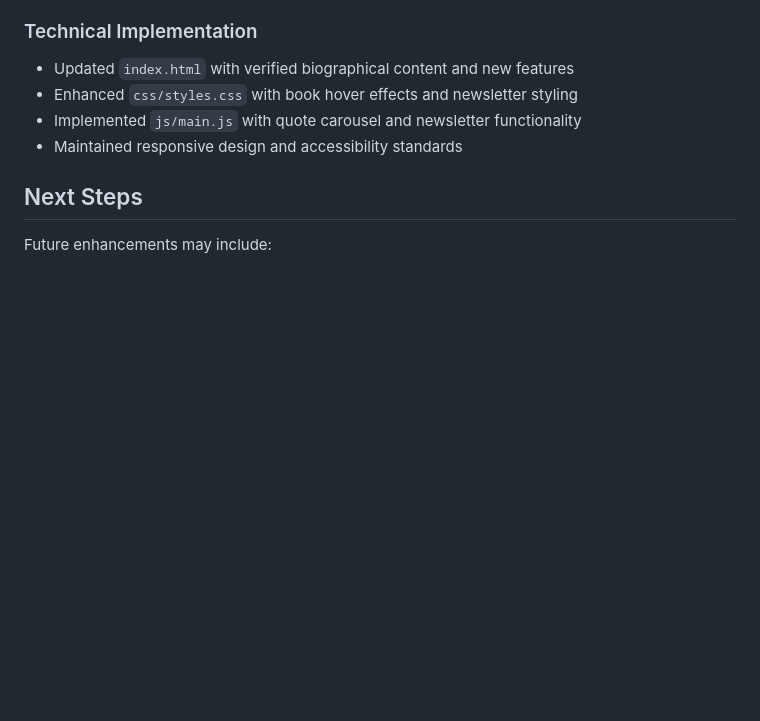
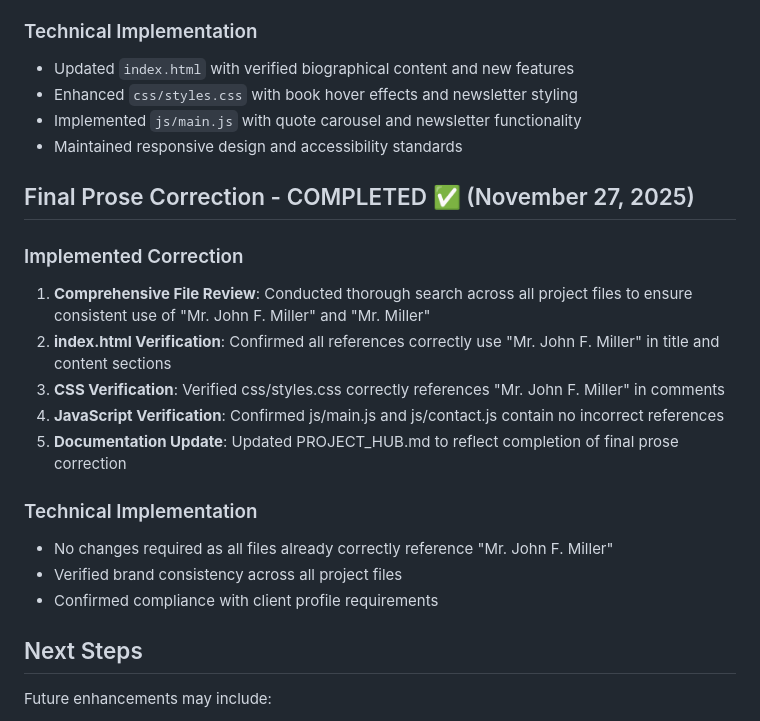
Before and after one commit to Magnusbm76/milleranalysis, a Markdown page: PROJECT_HUB.md, the part around the change. Drawn GitHub-style; blank space fills up the shorter version.

Commit message:
fix: final prose correction ensuring all references use 'Mr. John F. Miller'

```diff
--- a/PROJECT_HUB.md
+++ b/PROJECT_HUB.md
@@ -82,6 +82,20 @@ The core website structure is now complete with all six main sections implemente
 - Implemented `js/main.js` with quote carousel and newsletter functionality
 - Maintained responsive design and accessibility standards
 
+## Final Prose Correction - COMPLETED ✅ (November 27, 2025)
+
+### Implemented Correction
+1. **Comprehensive File Review**: Conducted thorough search across all project files to ensure consistent use of "Mr. John F. Miller" and "Mr. Miller"
+2. **index.html Verification**: Confirmed all references correctly use "Mr. John F. Miller" in title and content sections
+3. **CSS Verification**: Verified css/styles.css correctly references "Mr. John F. Miller" in comments
+4. **JavaScript Verification**: Confirmed js/main.js and js/contact.js contain no incorrect references
+5. **Documentation Update**: Updated PROJECT_HUB.md to reflect completion of final prose correction
+
+### Technical Implementation
+- No changes required as all files already correctly reference "Mr. John F. Miller"
+- Verified brand consistency across all project files
+- Confirmed compliance with client profile requirements
+
 ## Next Steps
 
 Future enhancements may include:
```
